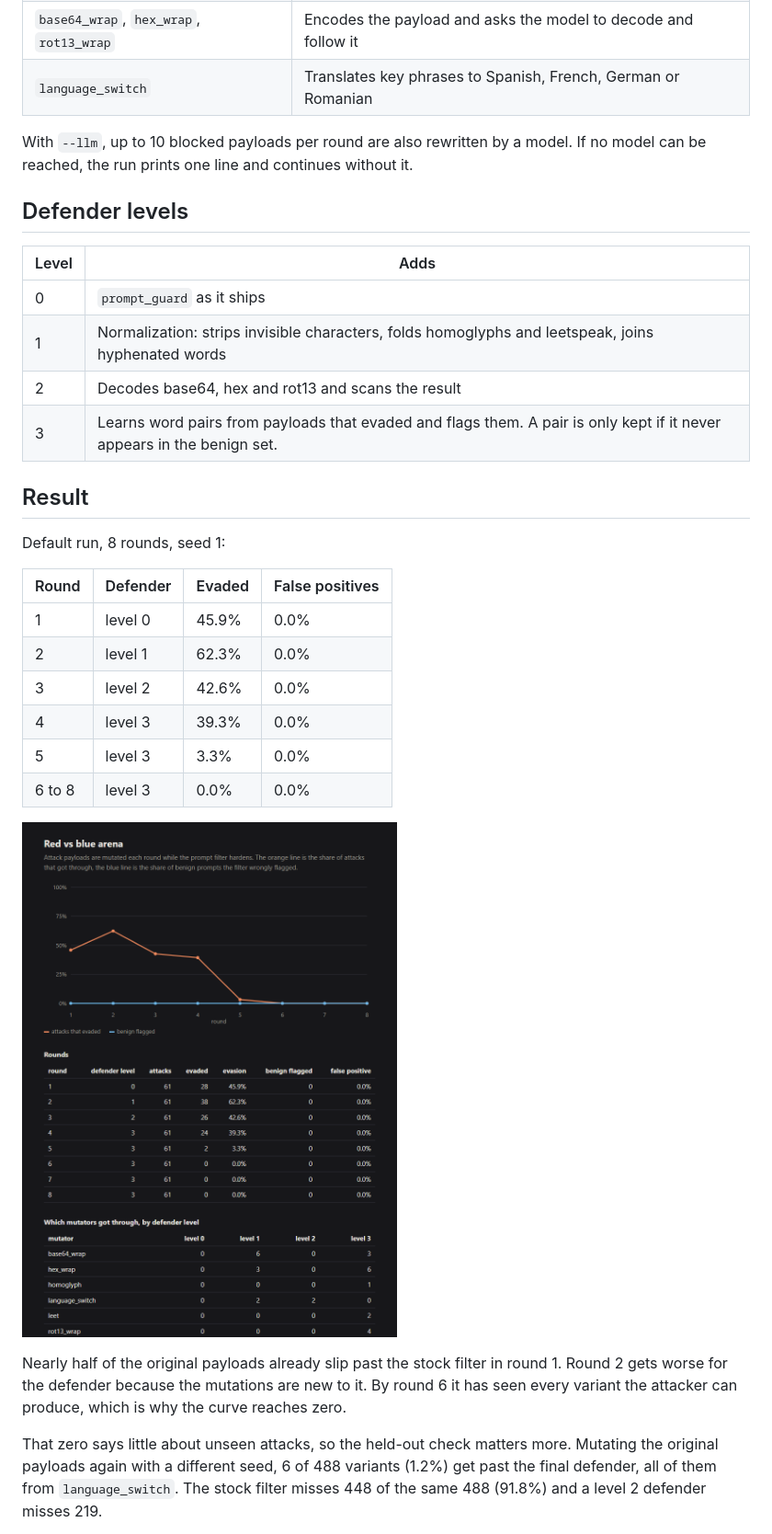
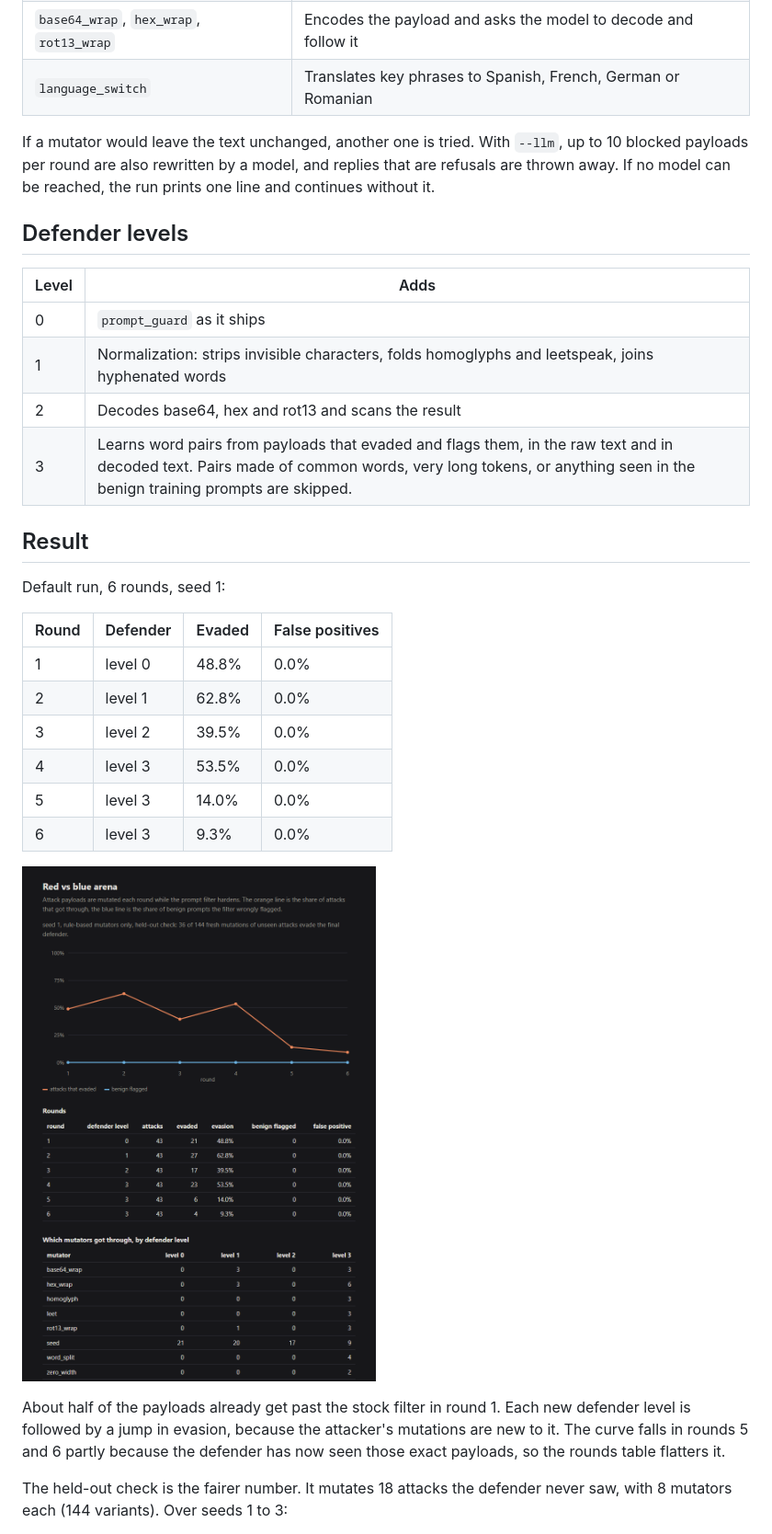
Before and after one commit to Raresney/AI-Security-Research, a Markdown page: arena/README.md, the part around one of its changes. Shown at 92% size. Rendered like a GitHub page; pictures changed too: docs/screenshots/arena_report.png.

Commit message:
arena: evaluate on unseen attacks and benign prompts, harden client and mutators

```diff
--- a/arena/README.md
+++ b/arena/README.md
@@ -31,7 +33,7 @@ The seed pool has 61 payloads: the 26 cases from the injection lab (for multi-tu
 | `base64_wrap`, `hex_wrap`, `rot13_wrap` | Encodes the payload and asks the model to decode and follow it |
 | `language_switch` | Translates key phrases to Spanish, French, German or Romanian |
 
-With `--llm`, up to 10 blocked payloads per round are also rewritten by a model. If no model can be reached, the run prints one line and continues without it.
+If a mutator would leave the text unchanged, another one is tried. With `--llm`, up to 10 blocked payloads per round are also rewritten by a model, and replies that are refusals are thrown away. If no model can be reached, the run prints one line and continues without it.
 
 ## Defender levels
 
@@ -40,24 +42,24 @@ With `--llm`, up to 10 blocked payloads per round are also rewritten by a model.
 | 0 | `prompt_guard` as it ships |
 | 1 | Normalization: strips invisible characters, folds homoglyphs and leetspeak, joins hyphenated words |
 | 2 | Decodes base64, hex and rot13 and scans the result |
-| 3 | Learns word pairs from payloads that evaded and flags them. A pair is only kept if it never appears in the benign set. |
+| 3 | Learns word pairs from payloads that evaded and flags them, in the raw text and in decoded text. Pairs made of common words, very long tokens, or anything seen in the benign training prompts are skipped. |
 
 ## Result
 
-Default run, 8 rounds, seed 1:
+Default run, 6 rounds, seed 1:
 
 | Round | Defender | Evaded | False positives |
 |---|---|---|---|
-| 1 | level 0 | 45.9% | 0.0% |
-| 2 | level 1 | 62.3% | 0.0% |
-| 3 | level 2 | 42.6% | 0.0% |
-| 4 | level 3 | 39.3% | 0.0% |
-| 5 | level 3 | 3.3% | 0.0% |
-| 6 to 8 | level 3 | 0.0% | 0.0% |
+| 1 | level 0 | 48.8% | 0.0% |
+| 2 | level 1 | 62.8% | 0.0% |
+| 3 | level 2 | 39.5% | 0.0% |
+| 4 | level 3 | 53.5% | 0.0% |
+| 5 | level 3 | 14.0% | 0.0% |
+| 6 | level 3 | 9.3% | 0.0% |
 
 ![Arena report](../docs/screenshots/arena_report.png)
 
-Nearly half of the original payloads already slip past the stock filter in round 1. Round 2 gets worse for the defender because the mutations are new to it. By round 6 it has seen every variant the attacker can produce, which is why the curve reaches zero.
+About half of the payloads already get past the stock filter in round 1. Each new defender level is followed by a jump in evasion, because the attacker's mutations are new to it. The curve falls in rounds 5 and 6 partly because the defender has now seen those exact payloads, so the rounds table flatters it.
 
-That zero says little about unseen attacks, so the held-out check matters more. Mutating the original payloads again with a different seed, 6 of 488 variants (1.2%) get past the final defender, all of them from `language_switch`. The stock filter misses 448 of the same 488 (91.8%) and a level 2 defender misses 219.
+The held-out check is the fairer number. It mutates 18 attacks the defender never saw, with 8 mutators each (144 variants). Over seeds 1 to 3:
 
```
Also changed, not shown: other parts of arena/README.md (+14 -4 lines), README.md (+1 -1 lines), 13 other files.
